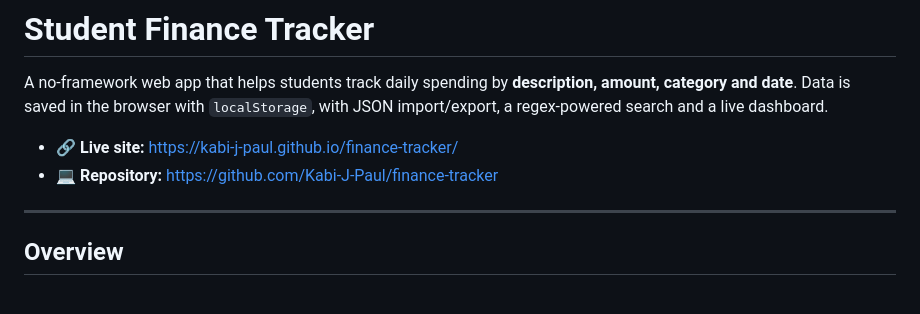
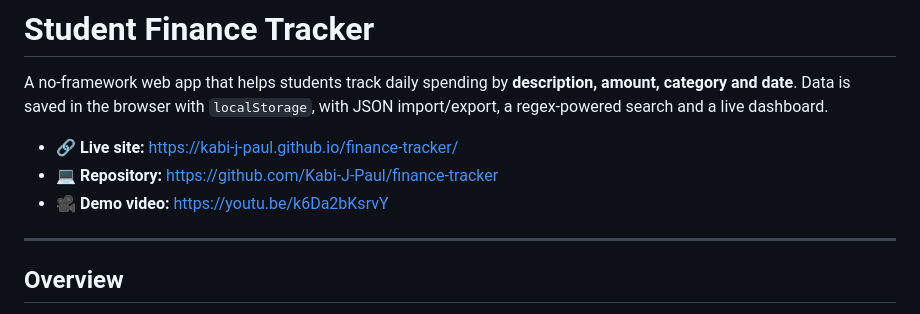
Before and after one commit to Kabi-J-Paul/finance-tracker, a Markdown page: README.md, the part around the change. GitHub-like rendering.

Commit message:
Add video link to README

```diff
--- a/README.md
+++ b/README.md
@@ -4,6 +4,7 @@ A no-framework web app that helps students track daily spending by **description
 
 - 🔗 **Live site:** https://kabi-j-paul.github.io/finance-tracker/
 - 💻 **Repository:** https://github.com/Kabi-J-Paul/finance-tracker
+- 🎥 **Demo video:** https://youtu.be/k6Da2bKsrvY
 
 ---
 
```
